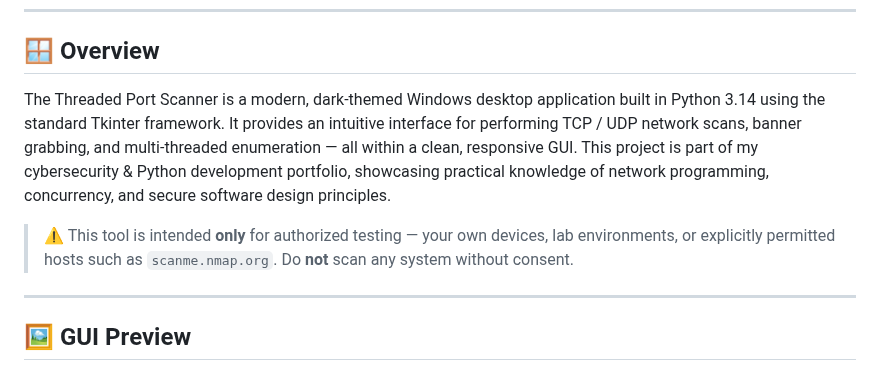
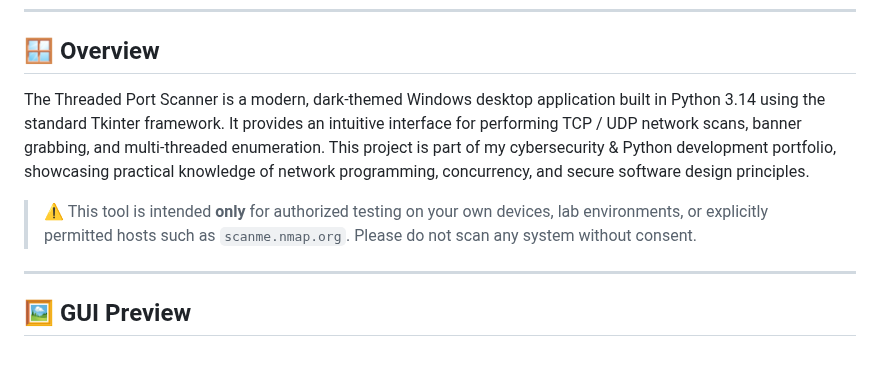
Before and after one commit to awl4114awl/Threaded-Port-Scanner, a Markdown page: README.md, the part around the change. GitHub-like rendering.

```diff
--- a/README.md
+++ b/README.md
@@ -8,11 +8,9 @@
 
 ## 🪟 Overview
 
-The Threaded Port Scanner is a modern, dark-themed Windows desktop application built in Python 3.14 using the standard Tkinter framework.
-It provides an intuitive interface for performing TCP / UDP network scans, banner grabbing, and multi-threaded enumeration — all within a clean, responsive GUI. This project is part of my cybersecurity & Python development portfolio, showcasing practical knowledge of network programming, concurrency, and secure software design principles.
+The Threaded Port Scanner is a modern, dark-themed Windows desktop application built in Python 3.14 using the standard Tkinter framework. It provides an intuitive interface for performing TCP / UDP network scans, banner grabbing, and multi-threaded enumeration. This project is part of my cybersecurity & Python development portfolio, showcasing practical knowledge of network programming, concurrency, and secure software design principles.
 
-> ⚠️ This tool is intended **only** for authorized testing — your own devices, lab environments, or explicitly permitted hosts such as `scanme.nmap.org`.
-> Do **not** scan any system without consent.
+> ⚠️ This tool is intended **only** for authorized testing on your own devices, lab environments, or explicitly permitted hosts such as `scanme.nmap.org`. Please do not scan any system without consent.
 
 ---
 
```
